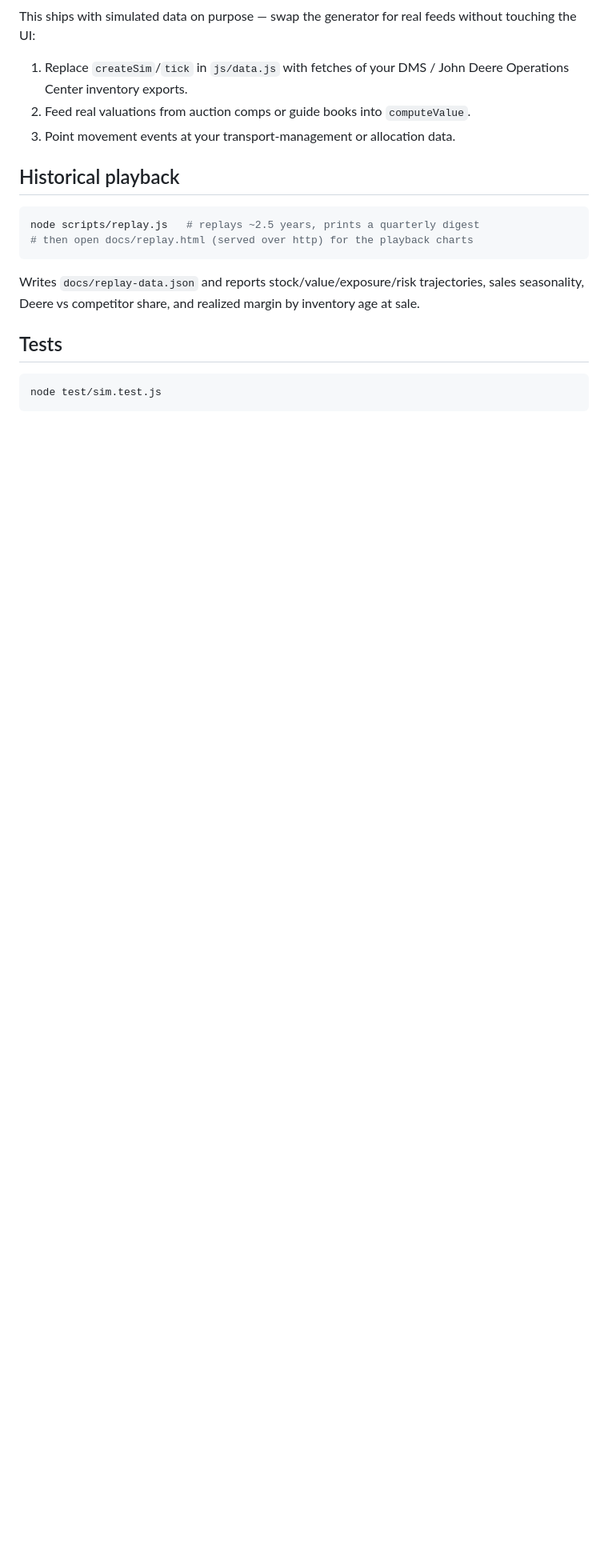
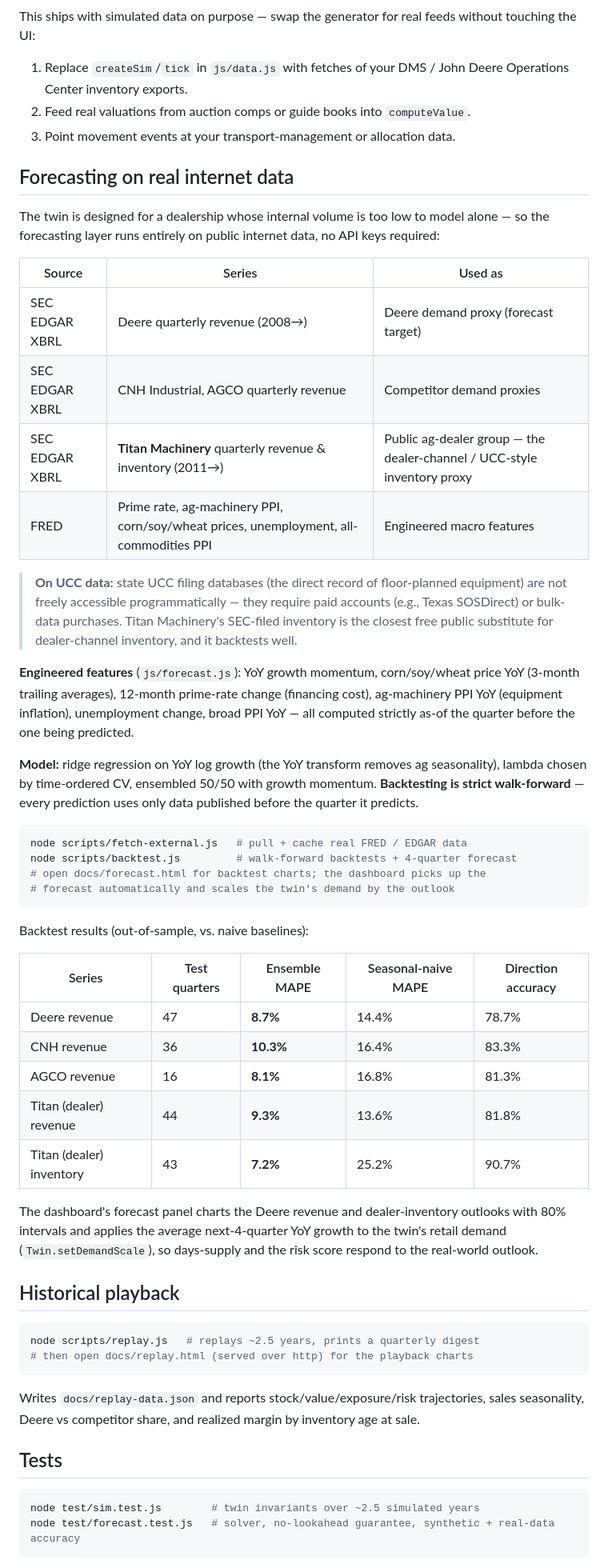
Before and after one commit to joeyrosztoczy/service-office-kg, a Markdown page: README.md, the part around one of its changes. Shown at 80% size. Rendered like a GitHub page; blank space fills up the shorter version.

````diff
--- a/README.md
+++ b/README.md
@@ -51,6 +51,42 @@ This ships with simulated data on purpose — swap the generator for real feeds
 2. Feed real valuations from auction comps or guide books into `computeValue`.
 3. Point movement events at your transport-management or allocation data.
 
+## Forecasting on real internet data
+
+The twin is designed for a dealership whose internal volume is too low to model alone — so the forecasting layer runs entirely on public internet data, no API keys required:
+
+| Source | Series | Used as |
+|---|---|---|
+| SEC EDGAR XBRL | Deere quarterly revenue (2008→) | Deere demand proxy (forecast target) |
+| SEC EDGAR XBRL | CNH Industrial, AGCO quarterly revenue | Competitor demand proxies |
+| SEC EDGAR XBRL | **Titan Machinery** quarterly revenue & inventory (2011→) | Public ag-dealer group — the dealer-channel / UCC-style inventory proxy |
+| FRED | Prime rate, ag-machinery PPI, corn/soy/wheat prices, unemployment, all-commodities PPI | Engineered macro features |
+
+> **On UCC data:** state UCC filing databases (the direct record of floor-planned equipment) are not freely accessible programmatically — they require paid accounts (e.g., Texas SOSDirect) or bulk-data purchases. Titan Machinery's SEC-filed inventory is the closest free public substitute for dealer-channel inventory, and it backtests well.
+
+**Engineered features** (`js/forecast.js`): YoY growth momentum, corn/soy/wheat price YoY (3-month trailing averages), 12-month prime-rate change (financing cost), ag-machinery PPI YoY (equipment inflation), unemployment change, broad PPI YoY — all computed strictly as-of the quarter before the one being predicted.
+
+**Model:** ridge regression on YoY log growth (the YoY transform removes ag seasonality), lambda chosen by time-ordered CV, ensembled 50/50 with growth momentum. **Backtesting is strict walk-forward** — every prediction uses only data published before the quarter it predicts.
+
+```bash
+node scripts/fetch-external.js   # pull + cache real FRED / EDGAR data
+node scripts/backtest.js         # walk-forward backtests + 4-quarter forecast
+# open docs/forecast.html for backtest charts; the dashboard picks up the
+# forecast automatically and scales the twin's demand by the outlook
+```
+
+Backtest results (out-of-sample, vs. naive baselines):
+
+| Series | Test quarters | Ensemble MAPE | Seasonal-naive MAPE | Direction accuracy |
+|---|---|---|---|---|
+| Deere revenue | 47 | **8.7%** | 14.4% | 78.7% |
+| CNH revenue | 36 | **10.3%** | 16.4% | 83.3% |
+| AGCO revenue | 16 | **8.1%** | 16.8% | 81.3% |
+| Titan (dealer) revenue | 44 | **9.3%** | 13.6% | 81.8% |
+| Titan (dealer) inventory | 43 | **7.2%** | 25.2% | 90.7% |
+
+The dashboard's forecast panel charts the Deere revenue and dealer-inventory outlooks with 80% intervals and applies the average next-4-quarter YoY growth to the twin's retail demand (`Twin.setDemandScale`), so days-supply and the risk score respond to the real-world outlook.
+
 ## Historical playback
 
 ```bash
@@ -63,6 +99,7 @@ Writes `docs/replay-data.json` and reports stock/value/exposure/risk trajectorie
 ## Tests
 
 ```bash
-node test/sim.test.js
+node test/sim.test.js        # twin invariants over ~2.5 simulated years
+node test/forecast.test.js   # solver, no-lookahead guarantee, synthetic + real-data accuracy
 ```
 
````
Also changed, not shown: other parts of README.md (+1 -1 lines), docs/backtest-charts.png (added), docs/screenshot.png, 13 other files.
